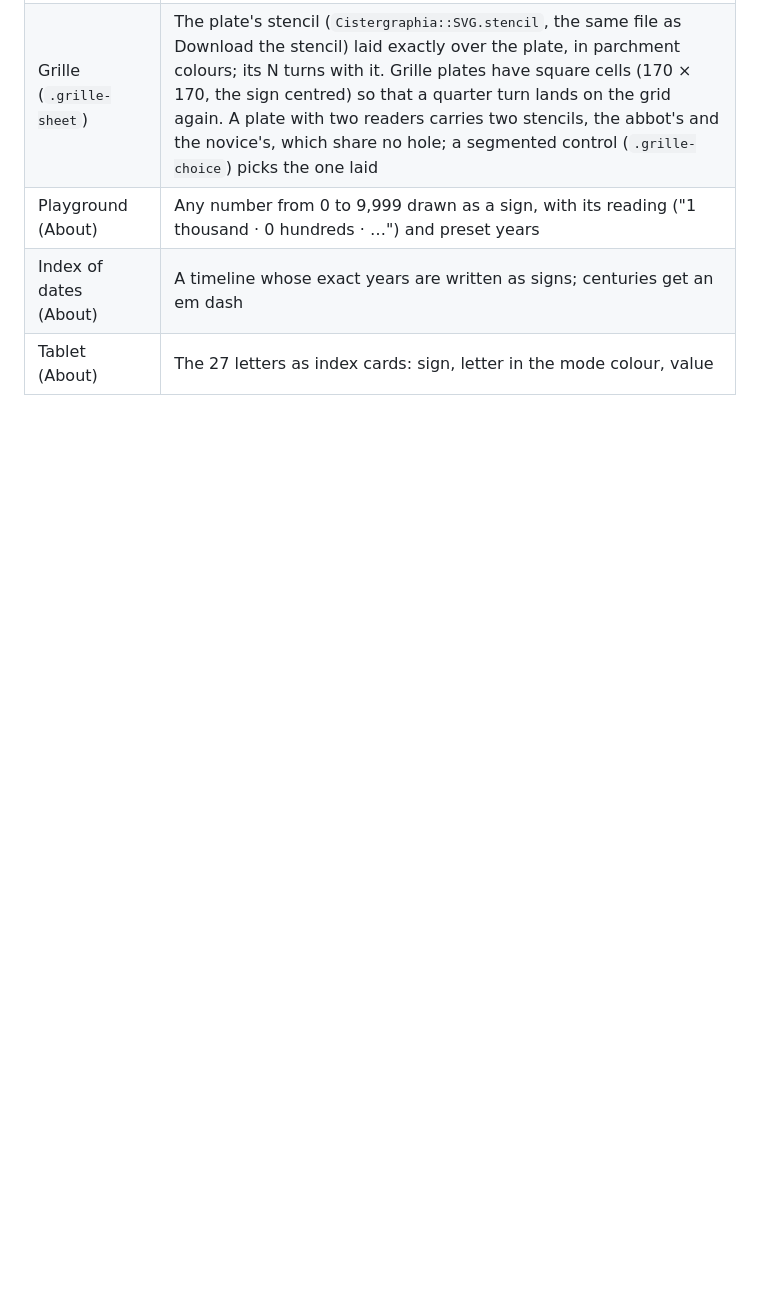
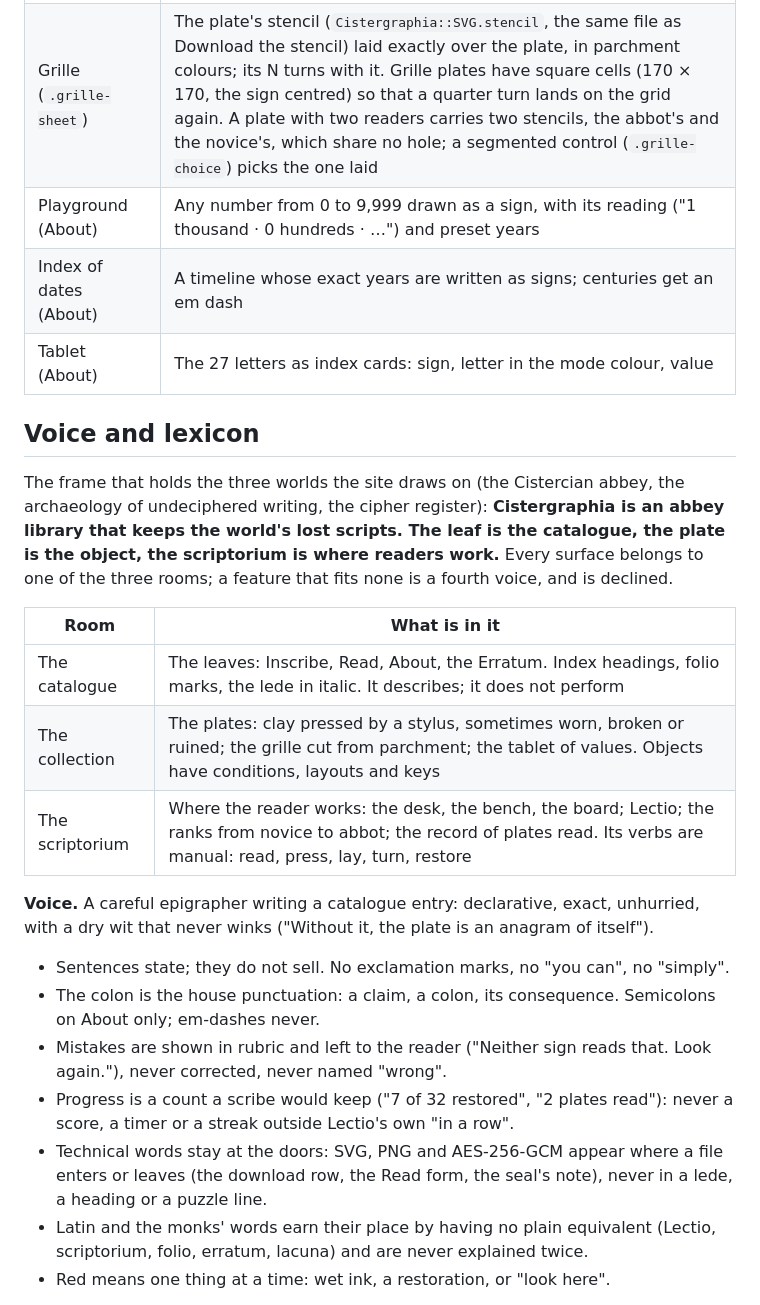
Before and after one commit to chussenot/cistergraphia, a Markdown page: docs/design.md, the part around one of its changes. GitHub-like rendering; blank space fills up the shorter version.

```diff
--- a/docs/design.md
+++ b/docs/design.md
@@ -80,3 +80,35 @@ and the passphrase.
 | Playground (About) | Any number from 0 to 9,999 drawn as a sign, with its reading ("1 thousand · 0 hundreds · …") and preset years |
 | Index of dates (About) | A timeline whose exact years are written as signs; centuries get an em dash |
 | Tablet (About) | The 27 letters as index cards: sign, letter in the mode colour, value |
+
+## Voice and lexicon
+
+The frame that holds the three worlds the site draws on (the Cistercian abbey, the archaeology of
+undeciphered writing, the cipher register): **Cistergraphia is an abbey library that keeps the
+world's lost scripts. The leaf is the catalogue, the plate is the object, the scriptorium is where
+readers work.** Every surface belongs to one of the three rooms; a feature that fits none is a
+fourth voice, and is declined.
+
+| Room | What is in it |
+|---|---|
+| The catalogue | The leaves: Inscribe, Read, About, the Erratum. Index headings, folio marks, the lede in italic. It describes; it does not perform |
+| The collection | The plates: clay pressed by a stylus, sometimes worn, broken or ruined; the grille cut from parchment; the tablet of values. Objects have conditions, layouts and keys |
+| The scriptorium | Where the reader works: the desk, the bench, the board; Lectio; the ranks from novice to abbot; the record of plates read. Its verbs are manual: read, press, lay, turn, restore |
+
+**Voice.** A careful epigrapher writing a catalogue entry: declarative, exact, unhurried, with a
+dry wit that never winks ("Without it, the plate is an anagram of itself").
+
+- Sentences state; they do not sell. No exclamation marks, no "you can", no "simply".
+- The colon is the house punctuation: a claim, a colon, its consequence. Semicolons on About
+  only; em-dashes never.
+- Mistakes are shown in rubric and left to the reader ("Neither sign reads that. Look again."),
+  never corrected, never named "wrong".
+- Progress is a count a scribe would keep ("7 of 32 restored", "2 plates read"): never a score,
+  a timer or a streak outside Lectio's own "in a row".
+- Technical words stay at the doors: SVG, PNG and AES-256-GCM appear where a file enters or
+  leaves (the download row, the Read form, the seal's note), never in a lede, a heading or a
+  puzzle line.
+- Latin and the monks' words earn their place by having no plain equivalent (Lectio,
+  scriptorium, folio, erratum, lacuna) and are never explained twice.
+- Red means one thing at a time: wet ink, a restoration, or "look here".
+
```
Also changed, not shown: other parts of docs/design.md (+25 -0 lines).
